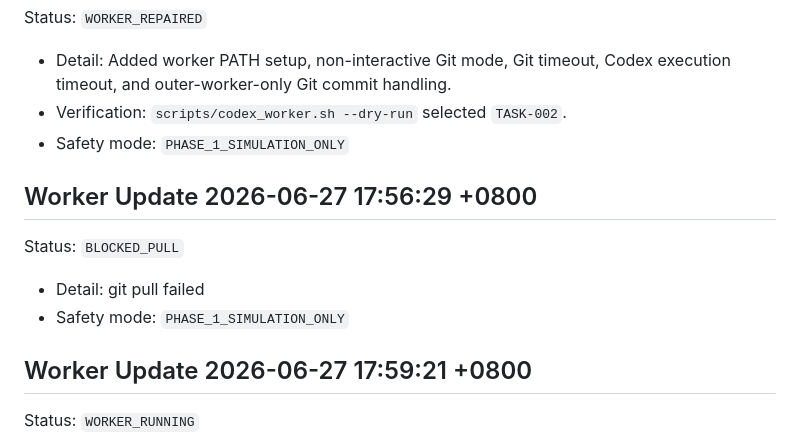
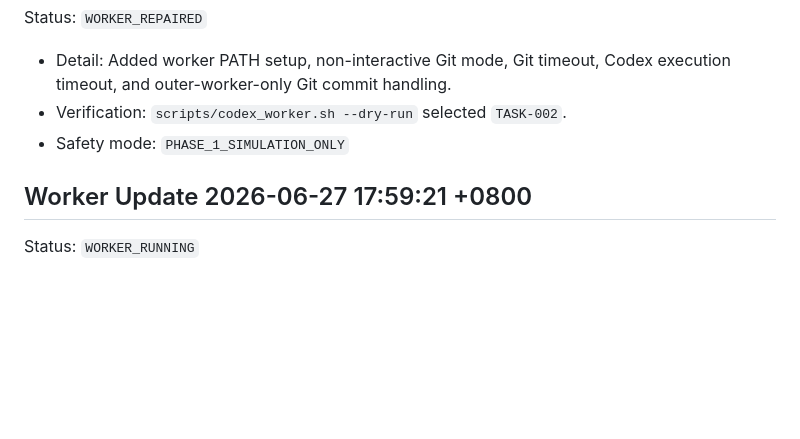
Before and after one commit to liyuanqiang-spec/-, a Markdown page: STATUS.md, the part around the change. Rendered like a GitHub page; blank space fills up the shorter version.

Commit message:
Remove false pull blocker record

```diff
--- a/STATUS.md
+++ b/STATUS.md
@@ -223,13 +223,6 @@ Status: `WORKER_REPAIRED`
 - Verification: `scripts/codex_worker.sh --dry-run` selected `TASK-002`.
 - Safety mode: `PHASE_1_SIMULATION_ONLY`
 
-## Worker Update 2026-06-27 17:56:29 +0800
-
-Status: `BLOCKED_PULL`
-
-- Detail: git pull failed
-- Safety mode: `PHASE_1_SIMULATION_ONLY`
-
 ## Worker Update 2026-06-27 17:59:21 +0800
 
 Status: `WORKER_RUNNING`
```
Also changed, not shown: RUN_LOG.md (+0 -5 lines).
